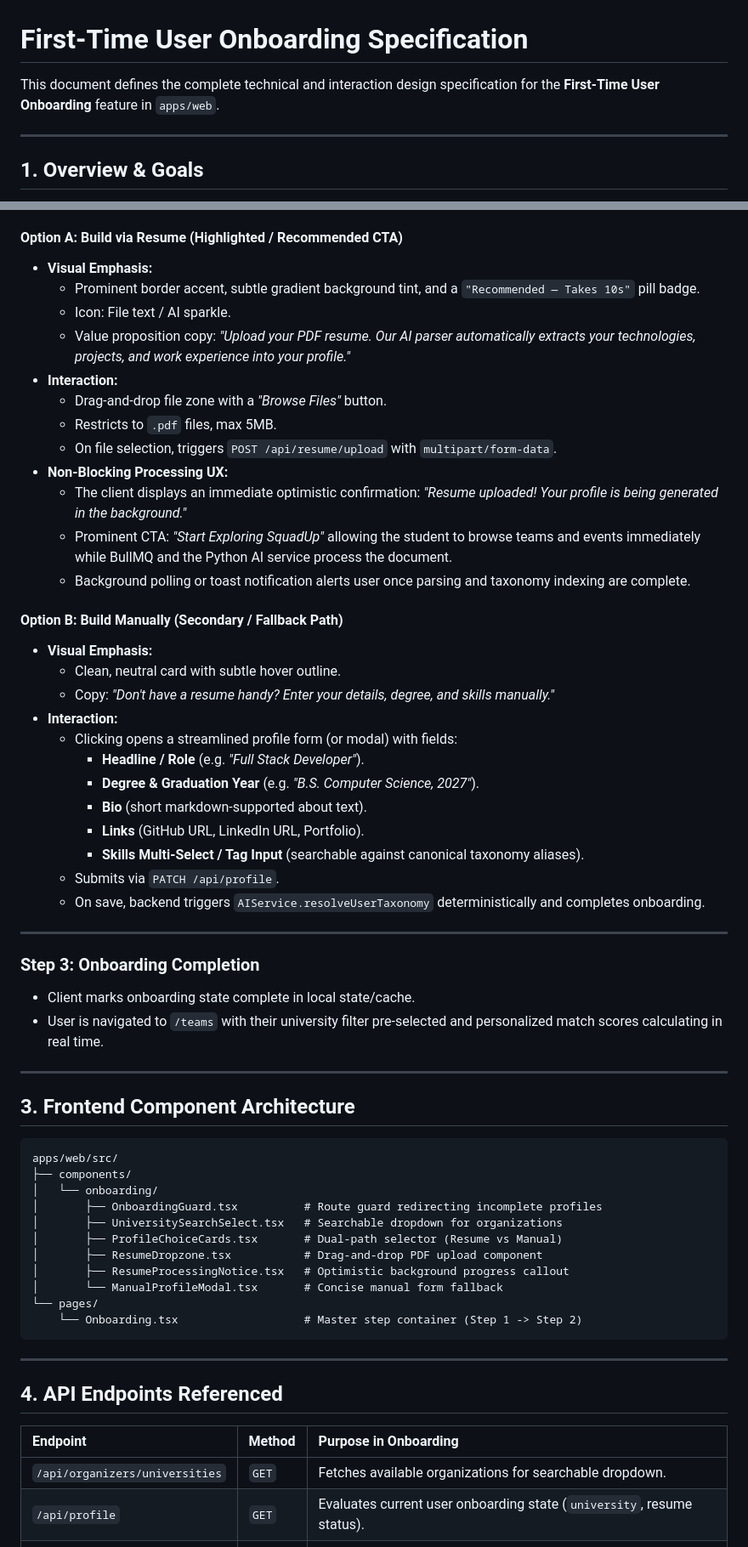
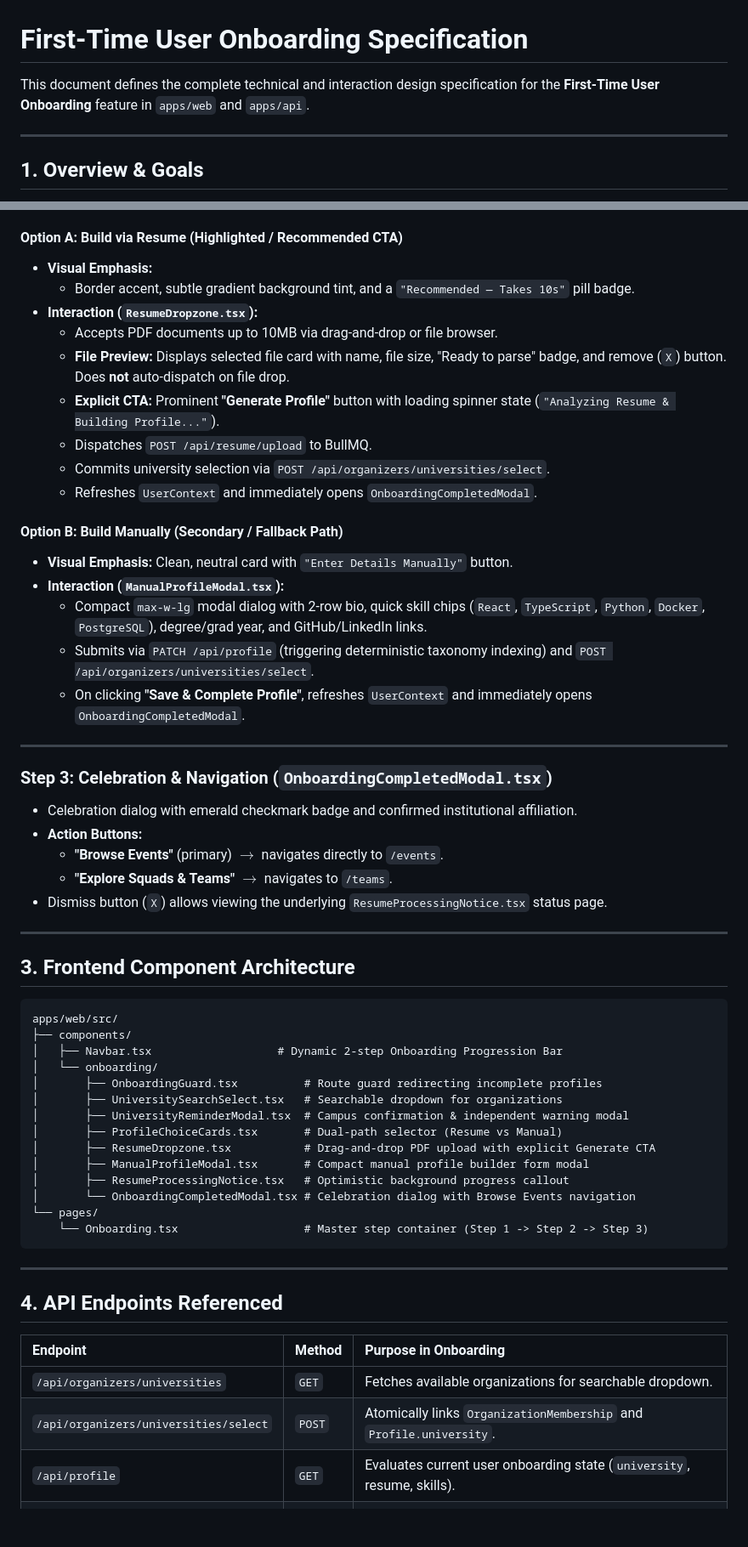
Before and after one commit to kitsaws/SquadUp, a Markdown page: docs/onboarding_flow.md, 2 parts joined by grey strips. Shown at 85% size. Drawn GitHub-style; blank space fills up the shorter version.

````diff
--- a/docs/onboarding_flow.md
+++ b/docs/onboarding_flow.md
@@ -1,6 +1,6 @@
 # First-Time User Onboarding Specification
 
-This document defines the complete technical and interaction design specification for the **First-Time User Onboarding** feature in `apps/web`.
+This document defines the complete technical and interaction design specification for the **First-Time User Onboarding** feature in `apps/web` and `apps/api`.
 
 ---
 
@@ -73,37 +60,30 @@ Discover Teams & Events (Personalized recommendations active)
 
 #### Option A: Build via Resume (Highlighted / Recommended CTA)
 - **Visual Emphasis:**
-  - Prominent border accent, subtle gradient background tint, and a `"Recommended — Takes 10s"` pill badge.
-  - Icon: File text / AI sparkle.
-  - Value proposition copy: *"Upload your PDF resume. Our AI parser automatically extracts your technologies, projects, and work experience into your profile."*
-- **Interaction:**
-  - Drag-and-drop file zone with a *"Browse Files"* button.
-  - Restricts to `.pdf` files, max 5MB.
-  - On file selection, triggers `POST /api/resume/upload` with `multipart/form-data`.
-- **Non-Blocking Processing UX:**
-  - The client displays an immediate optimistic confirmation: *"Resume uploaded! Your profile is being generated in the background."*
-  - Prominent CTA: *"Start Exploring SquadUp"* allowing the student to browse teams and events immediately while BullMQ and the Python AI service process the document.
-  - Background polling or toast notification alerts user once parsing and taxonomy indexing are complete.
+  - Border accent, subtle gradient background tint, and a `"Recommended — Takes 10s"` pill badge.
+- **Interaction (`ResumeDropzone.tsx`):**
+  - Accepts PDF documents up to 10MB via drag-and-drop or file browser.
+  - **File Preview:** Displays selected file card with name, file size, "Ready to parse" badge, and remove (`X`) button. Does **not** auto-dispatch on file drop.
+  - **Explicit CTA:** Prominent **"Generate Profile"** button with loading spinner state (`"Analyzing Resume & Building Profile..."`).
+  - Dispatches `POST /api/resume/upload` to BullMQ.
+  - Commits university selection via `POST /api/organizers/universities/select`.
+  - Refreshes `UserContext` and immediately opens `OnboardingCompletedModal`.
 
 #### Option B: Build Manually (Secondary / Fallback Path)
-- **Visual Emphasis:**
-  - Clean, neutral card with subtle hover outline.
-  - Copy: *"Don't have a resume handy? Enter your details, degree, and skills manually."*
-- **Interaction:**
-  - Clicking opens a streamlined profile form (or modal) with fields:
-    - **Headline / Role** (e.g. *"Full Stack Developer"*).
-    - **Degree & Graduation Year** (e.g. *"B.S. Computer Science, 2027"*).
-    - **Bio** (short markdown-supported about text).
-    - **Links** (GitHub URL, LinkedIn URL, Portfolio).
-    - **Skills Multi-Select / Tag Input** (searchable against canonical taxonomy aliases).
-  - Submits via `PATCH /api/profile`.
-  - On save, backend triggers `AIService.resolveUserTaxonomy` deterministically and completes onboarding.
+- **Visual Emphasis:** Clean, neutral card with `"Enter Details Manually"` button.
+- **Interaction (`ManualProfileModal.tsx`):**
+  - Compact `max-w-lg` modal dialog with 2-row bio, quick skill chips (`React`, `TypeScript`, `Python`, `Docker`, `PostgreSQL`), degree/grad year, and GitHub/LinkedIn links.
+  - Submits via `PATCH /api/profile` (triggering deterministic taxonomy indexing) and `POST /api/organizers/universities/select`.
+  - On clicking **"Save & Complete Profile"**, refreshes `UserContext` and immediately opens `OnboardingCompletedModal`.
 
 ---
 
-### Step 3: Onboarding Completion
-- Client marks onboarding state complete in local state/cache.
-- User is navigated to `/teams` with their university filter pre-selected and personalized match scores calculating in real time.
+### Step 3: Celebration & Navigation (`OnboardingCompletedModal.tsx`)
+- Celebration dialog with emerald checkmark badge and confirmed institutional affiliation.
+- **Action Buttons:**
+  - **"Browse Events"** (primary) $\to$ navigates directly to `/events`.
+  - **"Explore Squads & Teams"** $\to$ navigates to `/teams`.
+- Dismiss button (`X`) allows viewing the underlying `ResumeProcessingNotice.tsx` status page.
 
 ---
 
@@ -112,15 +92,18 @@ Discover Teams & Events (Personalized recommendations active)
 ```
 apps/web/src/
 ├── components/
+│   ├── Navbar.tsx                   # Dynamic 2-step Onboarding Progression Bar
 │   └── onboarding/
 │       ├── OnboardingGuard.tsx          # Route guard redirecting incomplete profiles
 │       ├── UniversitySearchSelect.tsx   # Searchable dropdown for organizations
+│       ├── UniversityReminderModal.tsx  # Campus confirmation & independent warning modal
 │       ├── ProfileChoiceCards.tsx       # Dual-path selector (Resume vs Manual)
-│       ├── ResumeDropzone.tsx           # Drag-and-drop PDF upload component
+│       ├── ResumeDropzone.tsx           # Drag-and-drop PDF upload with explicit Generate CTA
+│       ├── ManualProfileModal.tsx       # Compact manual profile builder form modal
 │       ├── ResumeProcessingNotice.tsx   # Optimistic background progress callout
-│       └── ManualProfileModal.tsx       # Concise manual form fallback
+│       └── OnboardingCompletedModal.tsx # Celebration dialog with Browse Events navigation
 └── pages/
-    └── Onboarding.tsx                   # Master step container (Step 1 -> Step 2)
+    └── Onboarding.tsx                   # Master step container (Step 1 -> Step 2 -> Step 3)
 ```
 
 ---
@@ -130,7 +113,8 @@ apps/web/src/
 | Endpoint | Method | Purpose in Onboarding |
 | :--- | :--- | :--- |
 | `/api/organizers/universities` | `GET` | Fetches available organizations for searchable dropdown. |
-| `/api/profile` | `GET` | Evaluates current user onboarding state (`university`, resume status). |
+| `/api/organizers/universities/select` | `POST` | Atomically links `OrganizationMembership` and `Profile.university`. |
+| `/api/profile` | `GET` | Evaluates current user onboarding state (`university`, resume, skills). |
 | `/api/resume/upload` | `POST` | Dispatches PDF for BullMQ async parsing (Highlighted Path). |
 | `/api/profile` | `PATCH` | Saves manual profile fields & triggers taxonomy sync (Manual Path). |
 | `/api/webhooks` | `POST` | Clerk webhook syncs `organizationMembership` and sets `Profile.university`. |
````
Also changed, not shown: other parts of docs/onboarding_flow.md (+19 -32 lines), docs/endpoints.md (+30 -3 lines), docs/progress.md (+25 -17 lines).
